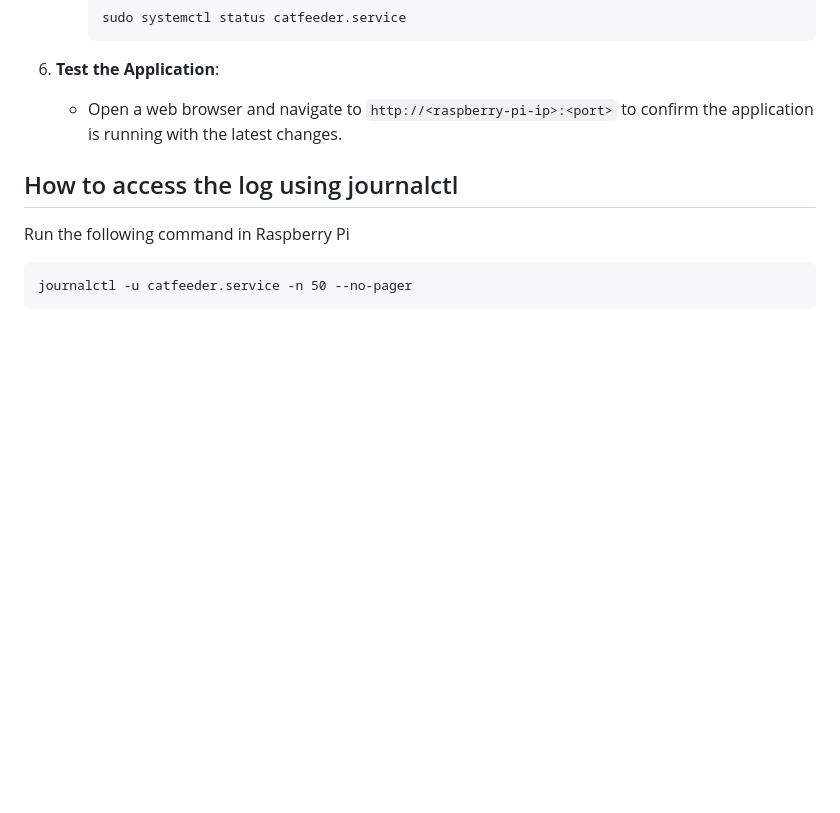
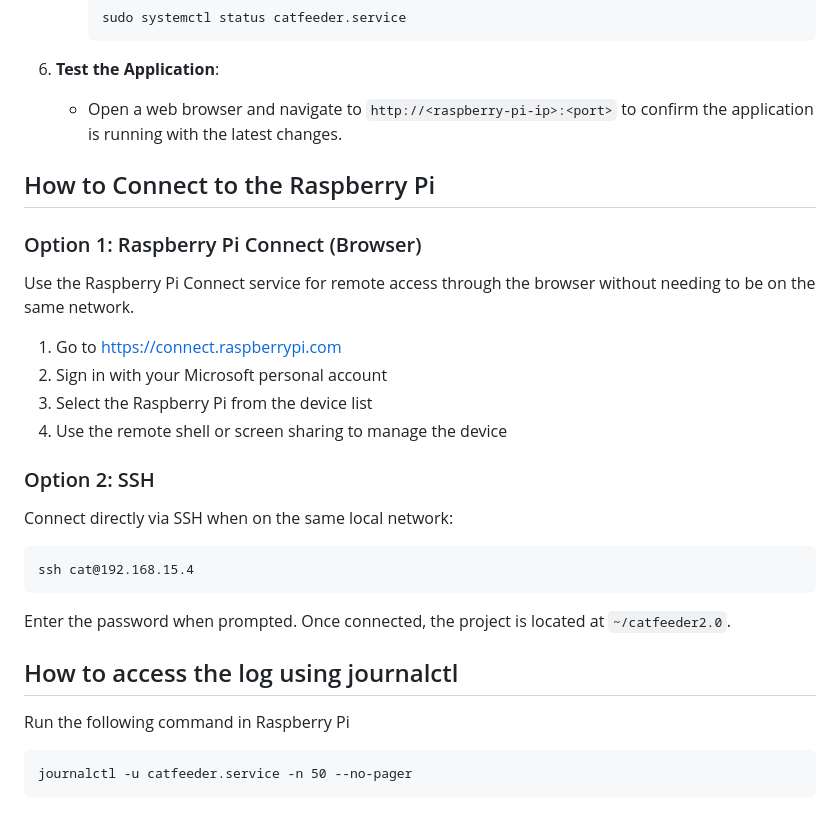
Before and after one commit to deividfoggi-org/catfeeder2.0, a Markdown page: README.md, the part around the change. Rendered like a GitHub page; blank space fills up the shorter version.

Commit message:
feat: Add instructions for connecting to Raspberry Pi via browser and SSH

````diff
--- a/README.md
+++ b/README.md
@@ -183,6 +183,27 @@ By running the application as a service, it will automatically start on boot, en
 6. **Test the Application**:
    - Open a web browser and navigate to `http://<raspberry-pi-ip>:<port>` to confirm the application is running with the latest changes.
 
+## How to Connect to the Raspberry Pi
+
+### Option 1: Raspberry Pi Connect (Browser)
+
+Use the Raspberry Pi Connect service for remote access through the browser without needing to be on the same network.
+
+1. Go to [https://connect.raspberrypi.com](https://connect.raspberrypi.com)
+2. Sign in with your Microsoft personal account
+3. Select the Raspberry Pi from the device list
+4. Use the remote shell or screen sharing to manage the device
+
+### Option 2: SSH
+
+Connect directly via SSH when on the same local network:
+
+```
+ssh cat@192.168.15.4
+```
+
+Enter the password when prompted. Once connected, the project is located at `~/catfeeder2.0`.
+
 ## How to access the log using journalctl
 
 Run the following command in Raspberry Pi
````
